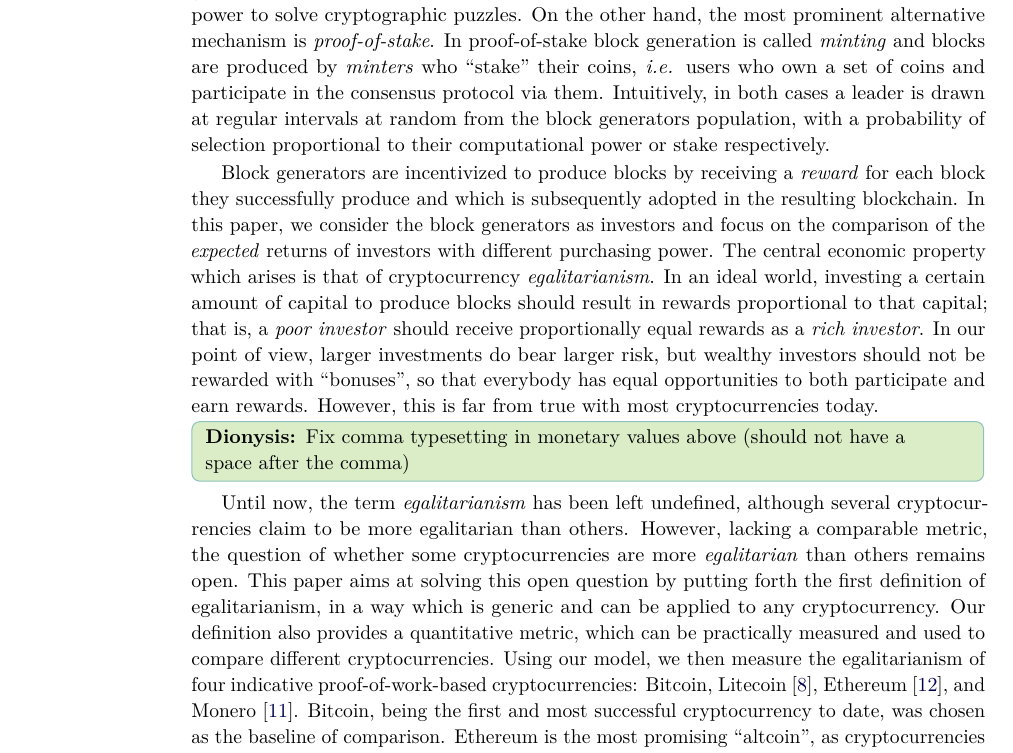
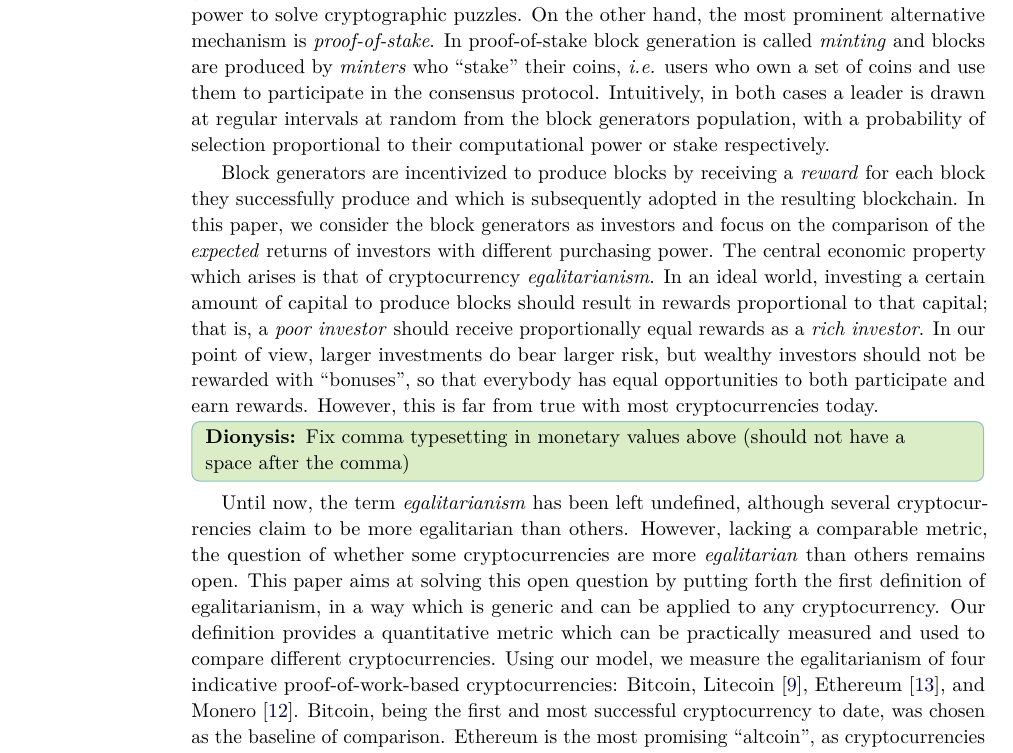
Before and after one commit to decrypto-org/egalitarianism, a LaTeX thesis (egalitarianism.tex, which reads introduction.tex): part of page 2 of 18, cut so that both start at the same text. Compiled offline with pdfLaTeX.

Commit message:
Wording in intro

```diff
--- a/introduction.tex
+++ b/introduction.tex
@@ -20,7 +20,7 @@ computational power to solve cryptographic puzzles. On the other hand, the most
 prominent alternative mechanism is \emph{proof-of-stake}. In proof-of-stake
 block generation is called \emph{minting} and blocks are produced by
 \emph{minters} who ``stake'' their coins, \ie users who own a set of coins and
-participate in the consensus protocol via them. Intuitively, in both cases a
+use them to participate in the consensus protocol. Intuitively, in both cases a
 leader is drawn at regular intervals at random from the block generators
 population, with a probability of selection proportional to their computational
 power or stake respectively.
@@ -56,9 +56,9 @@ lacking a comparable metric, the question of whether some cryptocurrencies are
 more \emph{egalitarian} than others remains open. This paper aims at solving this open question by
 putting forth the first definition of egalitarianism, in a way which is
 generic and can be applied to any cryptocurrency.
-Our definition also provides a quantitative metric, which can be practically measured and used
+Our definition provides a quantitative metric which can be practically measured and used
 to compare different cryptocurrencies.
-Using our model, we then measure the egalitarianism of
+Using our model, we measure the egalitarianism of
 four indicative proof-of-work-based
 cryptocurrencies: Bitcoin, Litecoin~\cite{lee2011litecoin}, Ethereum~\cite{wood2014ethereum}, and Monero~\cite{van2013cryptonote}. Bitcoin, being the first and most successful cryptocurrency to date, was chosen as
 the baseline of comparison. Ethereum is the most promising ``altcoin'', as cryptocurrencies beyond
```
Also changed, not shown: introduction.tex (8 more changed lines).
